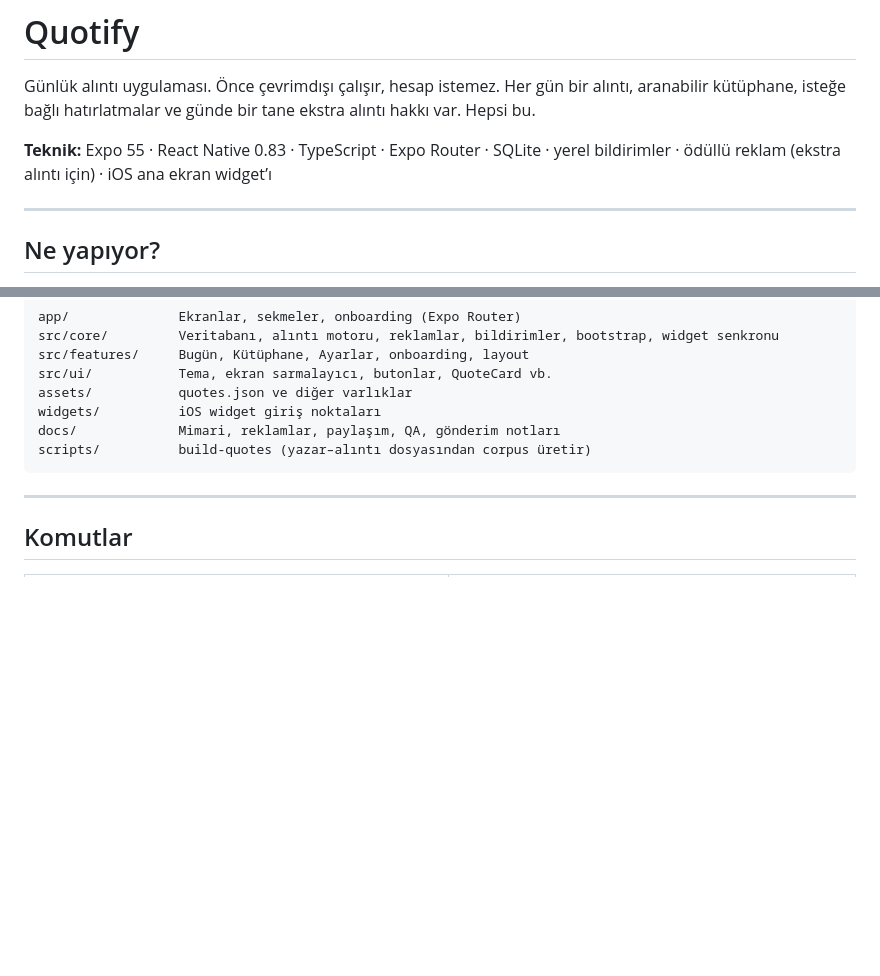
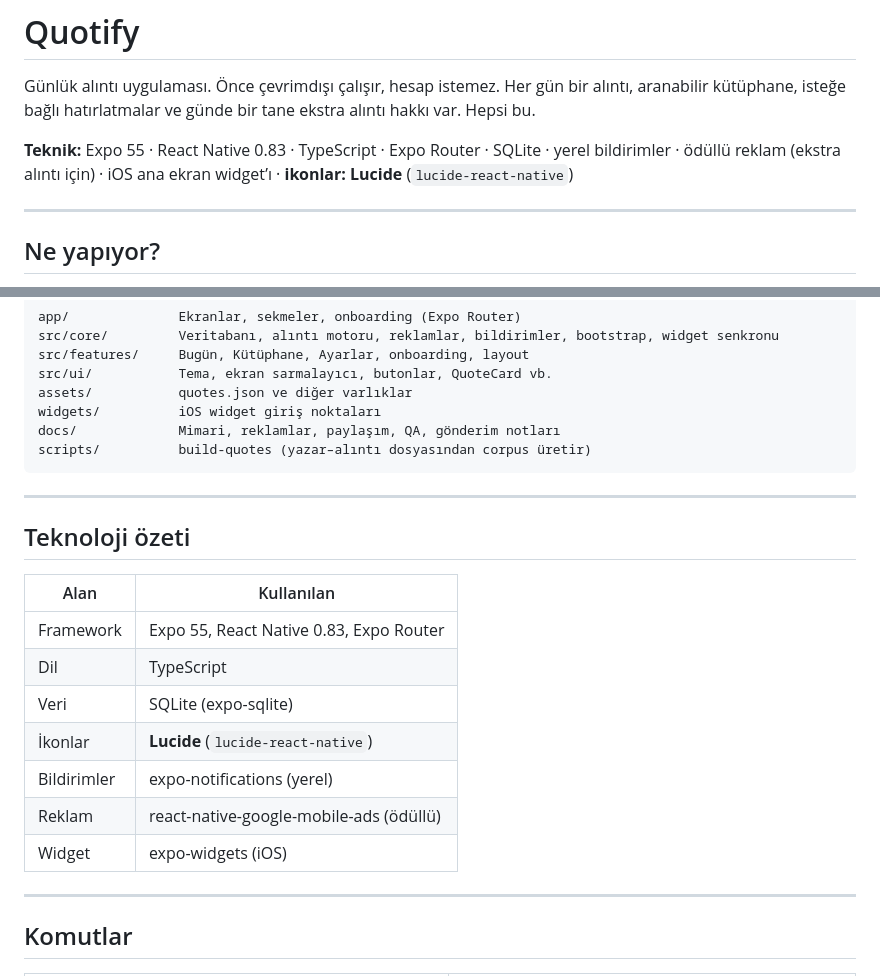
Before and after one commit to huseyinemanet/quote-drift, a Markdown page: README.md, 2 parts joined by grey strips. Drawn GitHub-style; blank space fills up the shorter version.

```diff
--- a/README.md
+++ b/README.md
@@ -2,7 +2,7 @@
 
 Günlük alıntı uygulaması. Önce çevrimdışı çalışır, hesap istemez. Her gün bir alıntı, aranabilir kütüphane, isteğe bağlı hatırlatmalar ve günde bir tane ekstra alıntı hakkı var. Hepsi bu.
 
-**Teknik:** Expo 55 · React Native 0.83 · TypeScript · Expo Router · SQLite · yerel bildirimler · ödüllü reklam (ekstra alıntı için) · iOS ana ekran widget’ı
+**Teknik:** Expo 55 · React Native 0.83 · TypeScript · Expo Router · SQLite · yerel bildirimler · ödüllü reklam (ekstra alıntı için) · iOS ana ekran widget’ı · **ikonlar: Lucide** (`lucide-react-native`)
 
 ---
 
@@ -47,6 +47,20 @@ scripts/          build-quotes (yazar–alıntı dosyasından corpus üretir)
 
 ---
 
+## Teknoloji özeti
+
+| Alan | Kullanılan |
+|------|------------|
+| Framework | Expo 55, React Native 0.83, Expo Router |
+| Dil | TypeScript |
+| Veri | SQLite (expo-sqlite) |
+| İkonlar | **Lucide** (`lucide-react-native`) |
+| Bildirimler | expo-notifications (yerel) |
+| Reklam | react-native-google-mobile-ads (ödüllü) |
+| Widget | expo-widgets (iOS) |
+
+---
+
 ## Komutlar
 
 | Komut | Açıklama |
```
Also changed, not shown: other parts of README.md (+35 -0 lines).
